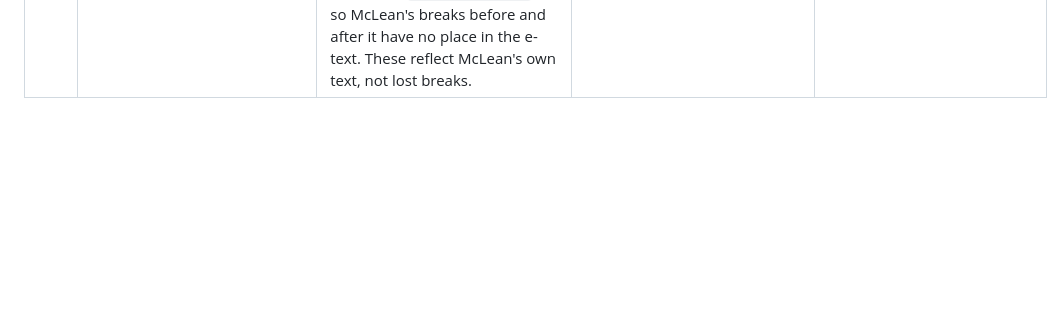
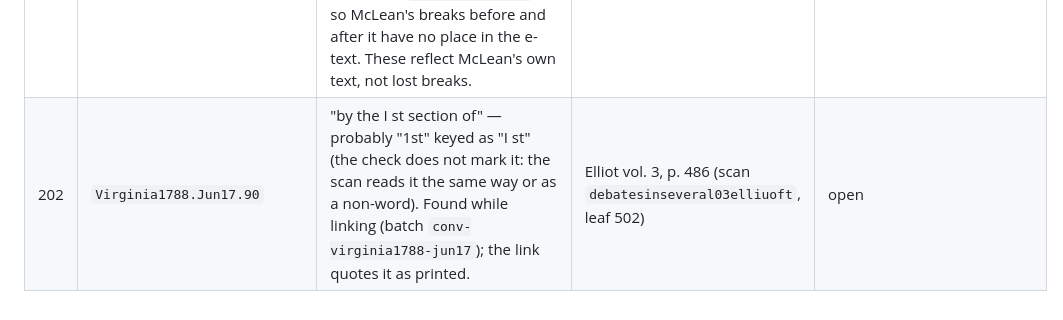
Before and after one commit to jackhale98/respublica, a Markdown page: docs/errata.md, the part around the change. Rendered like a GitHub page; blank space fills up the shorter version.

Commit message:
Erratum 202: Virginia1788.Jun17.90 'I st'
Co-Authored-By: Claude Opus 5.5 <noreply@anthropic.com>
Claude-Session: https://claude.ai/code/session_0192VqTrY4D8N1iUhU7AKSGt

```diff
--- a/docs/errata.md
+++ b/docs/errata.md
@@ -99,3 +99,4 @@ cannot show, and for paragraph breaks and attributions.
 | 184 | `PennsylvaniaMinority`, `Centinel.2`–`Centinel.4` | The 16 suggestions from Evans-TCP N16599 on `/errata/` (marked "Evans-TCP") are a 1788 reprint's readings, not McMaster and Stone's: some are that printing's spelling or wording ("Montesquien," for "Montesquieu", `PennsylvaniaMinority.44`; "Dickenson," for "Dickinson", `Centinel.2.6`; "purse strings," for "purse-strings", `Centinel.2.15`), so a suggestion is right only where the page image shows it. | Evans-TCP N16599 (`sources/raw/tcp-n16599.xml`); scan cu31924030454387 | Open: read each against the page image on `/errata/` |
 | 200 | `Federalist.41.13`, `41.27`, `42.7`, `42.23`, `43.4`, `43.19`, `43.21`, `43.32`, `44.9`, `44.14`, `45.3`, `45.7`, `45.11`, `45.12`, `45.13`, `45.14`, `46.2`, `46.4`, `46.6`, `46.10`, `46.12`, `46.14`, `46.16`, `47.4`, `47.10`, `47.13`, `47.23`, `48.3`, `48.4`, `48.11`, `49.2`, `49.11`, `50.3`, `52.3`, `52.4`, `52.10`, `52.12`, `53.8`, `54.3`, `54.9`, `54.11`, `55.2`, `55.3`, `55.6`, `55.12`, `55.14`, `55.15`, `56.7`, `56.9`, `57.3`, `57.11`, `57.17`, `57.20`, `57.24`, `57.27`, `58.15` | 56 paragraphs in Nos. 40–59 begin where the e-text has a blank line and the 1788 McLean edition has no break (each ref is the paragraph after the break). Many fall mid-thought or mid-sentence (errata 6–8 are three of them), so in this stretch the e-text's blank lines look misplaced as well as lost. Decision 70 restored McLean's breaks but joins nothing, so these stand. | `sources/raw/gutenberg-federalist-18.txt`, Nos. XL–LIX; McLean in `sources/raw/tcp-evans-n16444.xml` | Open: needs page images of an authoritative printing and a decision; joining would renumber |
 | 201 | `Federalist.44.11`, `Federalist.56.6` | Three McLean paragraph breaks were not restored because the two editions word the passage differently there: McLean ends a paragraph with "the government of the United States." where the e-text continues "…, or in any department or officer thereof." (No. XLIV, before "Few parts of the Constitution"), and in No. LVI McLean has a paragraph on the militia beginning "With regard to the regulation of the militia, there are ſcarcely any circumſtances …" where the e-text has other words ("The observations made on the subject of taxation apply with greater force to the case of the militia. …", `Federalist.56.6`), so McLean's breaks before and after it have no place in the e-text. These reflect McLean's own text, not lost breaks. | McLean vol. 2 (N16444, Nos. XLIV and LVI) | Open: left as the e-text has it; for a person to check against the base edition's source |
+| 202 | `Virginia1788.Jun17.90` | "by the I st section of" — probably "1st" keyed as "I st" (the check does not mark it: the scan reads it the same way or as a non-word). Found while linking (batch `conv-virginia1788-jun17`); the link quotes it as printed. | Elliot vol. 3, p. 486 (scan `debatesinseveral03elliuoft`, leaf 502) | open |
```
